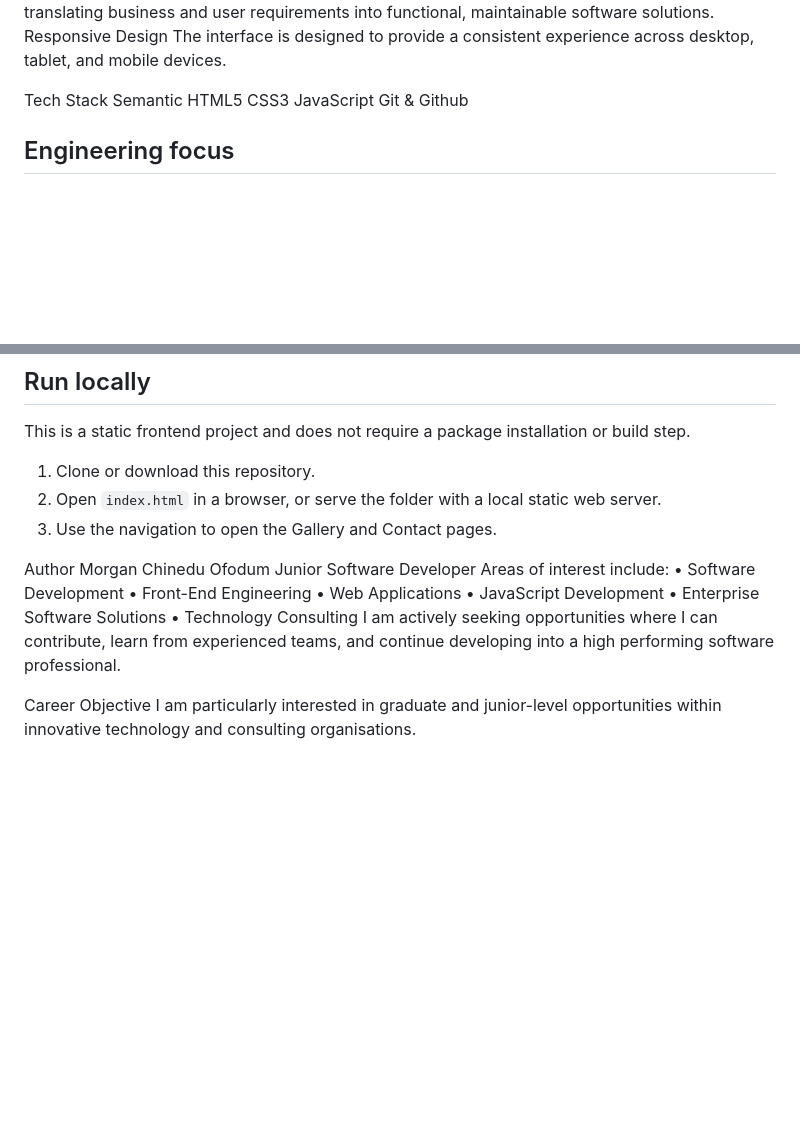
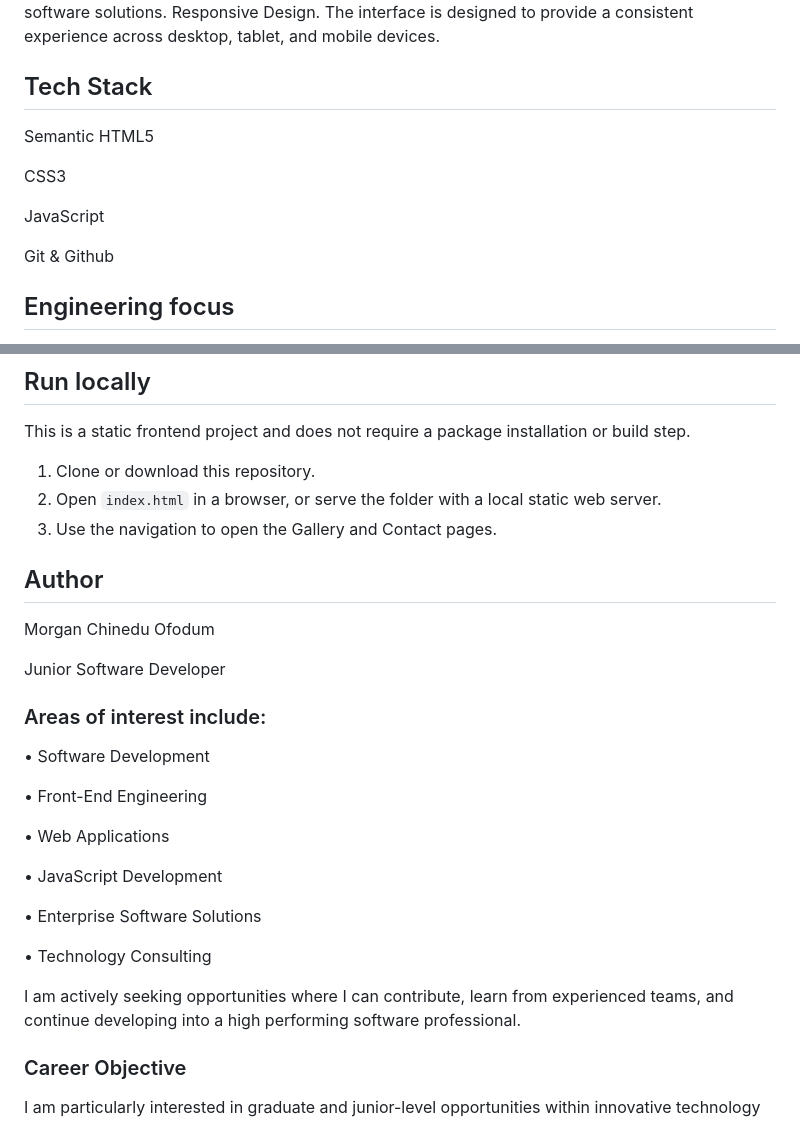
Before and after one commit to wagamama22/morgan-limited, a Markdown page: README.md, 2 parts joined by grey strips. Rendered like a GitHub page; blank space fills up the shorter version.

Commit message:
Revise README.md for clarity and detail
Updated the README.md to enhance project overview, skills demonstrated, business value, and author information.

```diff
--- a/README.md
+++ b/README.md
@@ -46,12 +85,15 @@ Problem-Solving Approach
 The project focuses on translating business and user requirements into functional, maintainable software solutions.
-Responsive Design
+Responsive Design.
 The interface is designed to provide a consistent experience across desktop, tablet, and mobile devices.
 
+## Tech Stack
 
-Tech Stack
 Semantic HTML5
+
 CSS3
+
 JavaScript
+
 Git & Github
 
 ## Engineering focus
@@ -70,18 +112,28 @@ This is a static frontend project and does not require a package installation or
 2. Open `index.html` in a browser, or serve the folder with a local static web server.
 3. Use the navigation to open the Gallery and Contact pages.
 
+## Author
 
-Author
 Morgan Chinedu Ofodum
+
 Junior Software Developer
-Areas of interest include:
+
+### Areas of interest include:
+
 •	Software Development
+
 •	Front-End Engineering
+
 •	Web Applications
+
 •	JavaScript Development
+
 •	Enterprise Software Solutions
+
 •	Technology Consulting
+
 I am actively seeking opportunities where I can contribute, learn from experienced teams, and continue developing into a high performing software professional.
 
-Career Objective
+### Career Objective
+
 I am particularly interested in graduate and junior-level opportunities within innovative technology and consulting organisations.
```
Also changed, not shown: other parts of README.md (+48 -9 lines).
